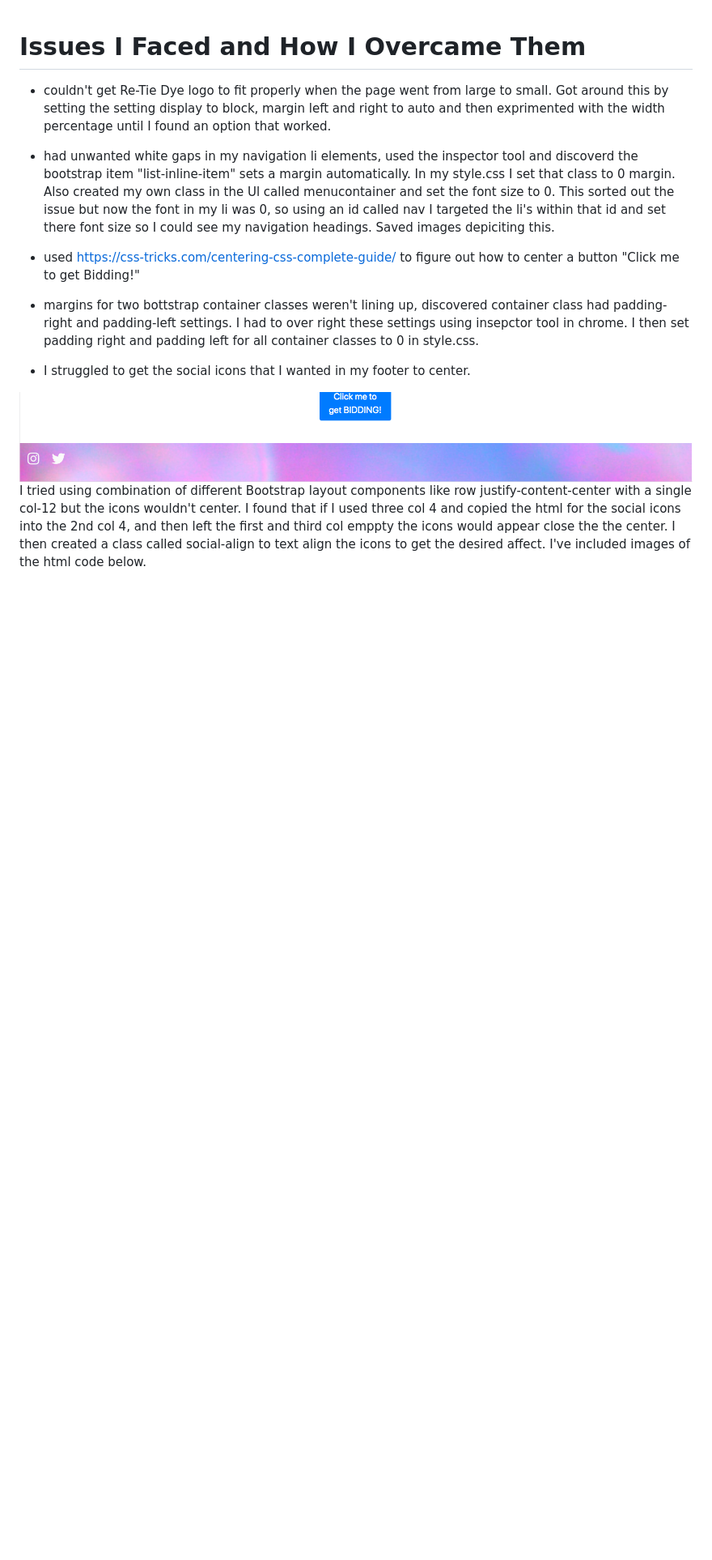
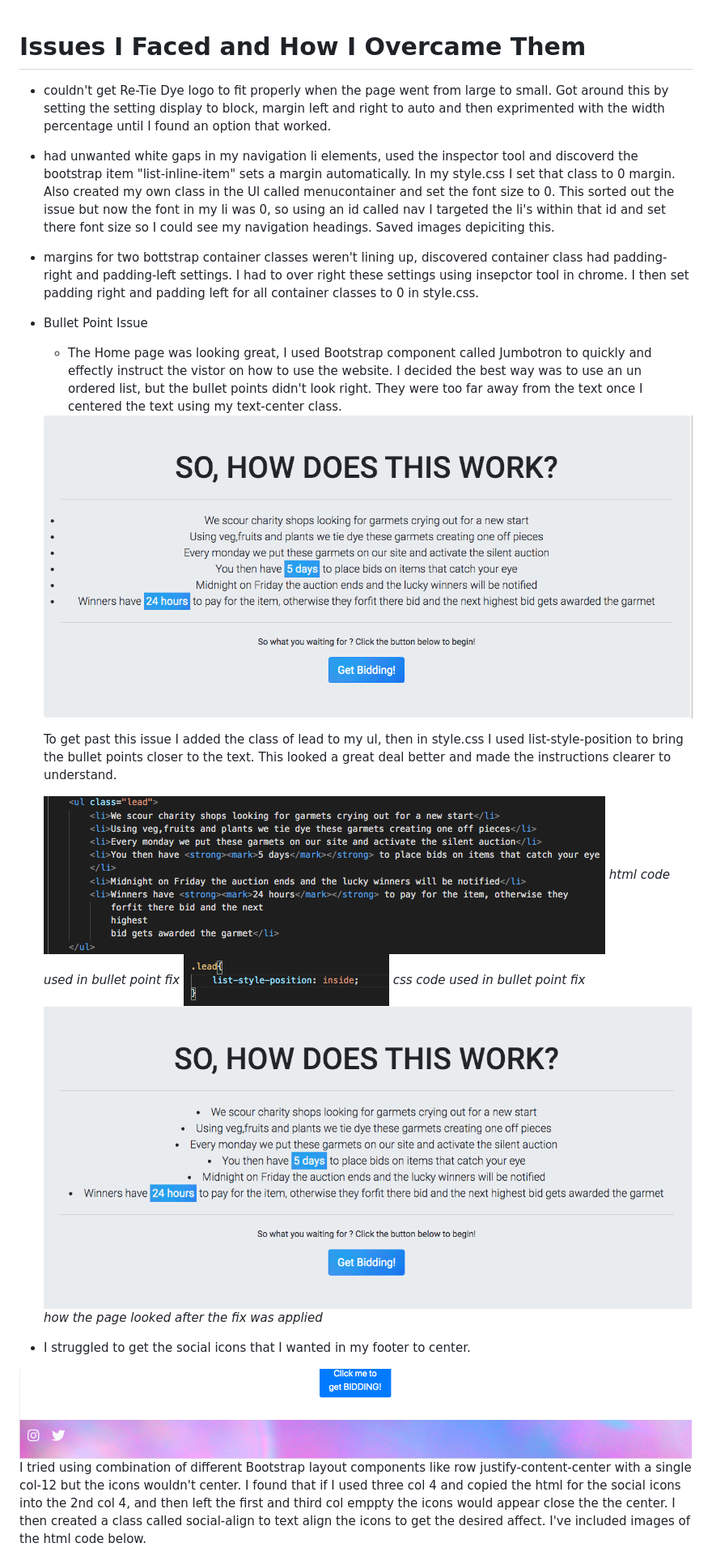
Before and after one commit to RvN-R/milestone-re-tie-dye, a Markdown page: ISSUES.md, the part around the change. Shown: that part at 81% size. GitHub-like rendering; pictures changed too: assets/images/issues-images/ulindexbulletpointstoofarout.png (added), assets/images/issues-images/ulindexbulletpointstoofaroutfix.png (added), assets/images/issues-images/ulindexbulletpointstoofaroutfixcss.png (added); blank space fills up the shorter version.

Commit message:
added images and text relating to index bullet point issue

```diff
--- a/ISSUES.md
+++ b/ISSUES.md
@@ -4,9 +4,35 @@
 
 * had unwanted white gaps in my navigation li elements, used the inspector tool and discoverd the bootstrap item "list-inline-item" sets a margin automatically. In my style.css I set that class to 0 margin. Also created my own class in the Ul called menucontainer and set the font size to 0. This sorted out the issue but now the font in my li was 0, so using an id called nav I targeted the li's within that id and set there font size so I could see my navigation headings. Saved images depiciting this.
 
-* used https://css-tricks.com/centering-css-complete-guide/ to figure out how to center a button "Click me to get Bidding!"
 
 * margins for two bottstrap container classes weren't lining up, discovered container class had padding-right and padding-left settings. I had to over right these settings using insepctor tool in chrome. I then set padding right and padding left for all container classes to 0 in style.css.
+
+* Bullet Point Issue
+
+    * The Home page was looking great, I used Bootstrap component called Jumbotron to quickly and effectly instruct the vistor on how to use the website. I decided the best way was to use an un ordered list, but the bullet points didn't look right. They were too far away from the text once I centered the text using my text-center class.
+
+    <img src="assets/images/issues-images/ulindexbulletpointstoofarout.png">
+
+    To get past this issue I added the class of lead to my ul, then in style.css I used list-style-position to bring the bullet points closer to the text. This looked a great deal better and made the instructions clearer to understand.
+
+    <img src="assets/images/issues-images/ulindexbulletpointstoofaroutfixhtml.png">
+    <i>html code used in bullet point fix</i>
+
+    <img src="assets/images/issues-images/ulindexbulletpointstoofaroutfixcss.png">
+    <i>css code used in bullet point fix</i>
+
+    <img src="assets/images/issues-images/ulindexbulletpointstoofaroutfix.png">
+    <i>how the page looked after the fix was applied</i>
+
+
+
+
+
+
+
+
+
+
 
 * I struggled to get the social icons that I wanted in my footer to center.
 
```
